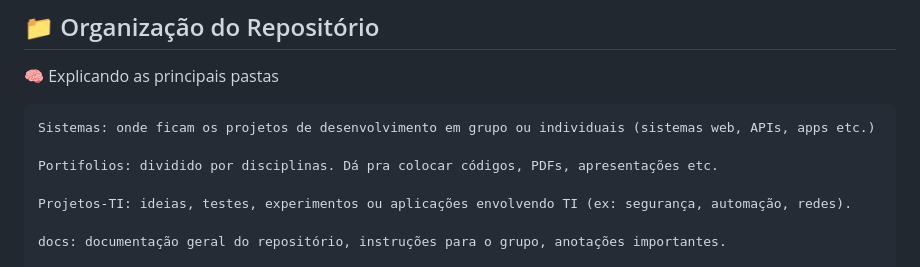
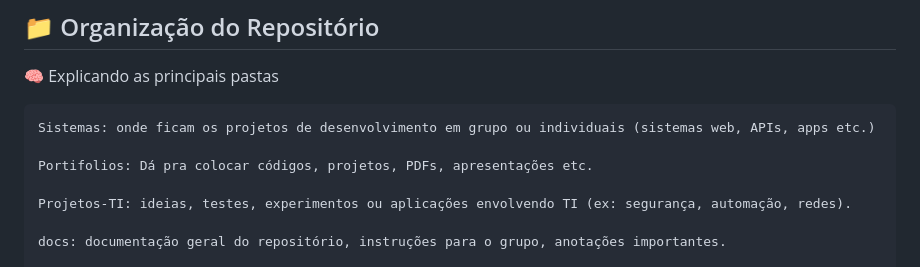
Before and after one commit to AlissonConde/Portfolios, a Markdown page: README.md, the part around the change. GitHub-like rendering.

Commit message:
Update README.md
atualizei as informacoes da pastas Portifolios

```diff
--- a/README.md
+++ b/README.md
@@ -16,7 +16,7 @@ Este espaço foi criado para reunir trabalhos desenvolvidos por estudantes do cu
 
     Sistemas: onde ficam os projetos de desenvolvimento em grupo ou individuais (sistemas web, APIs, apps etc.)
 
-    Portifolios: dividido por disciplinas. Dá pra colocar códigos, PDFs, apresentações etc.
+    Portifolios: Dá pra colocar códigos, projetos, PDFs, apresentações etc.
 
     Projetos-TI: ideias, testes, experimentos ou aplicações envolvendo TI (ex: segurança, automação, redes).
 
```
